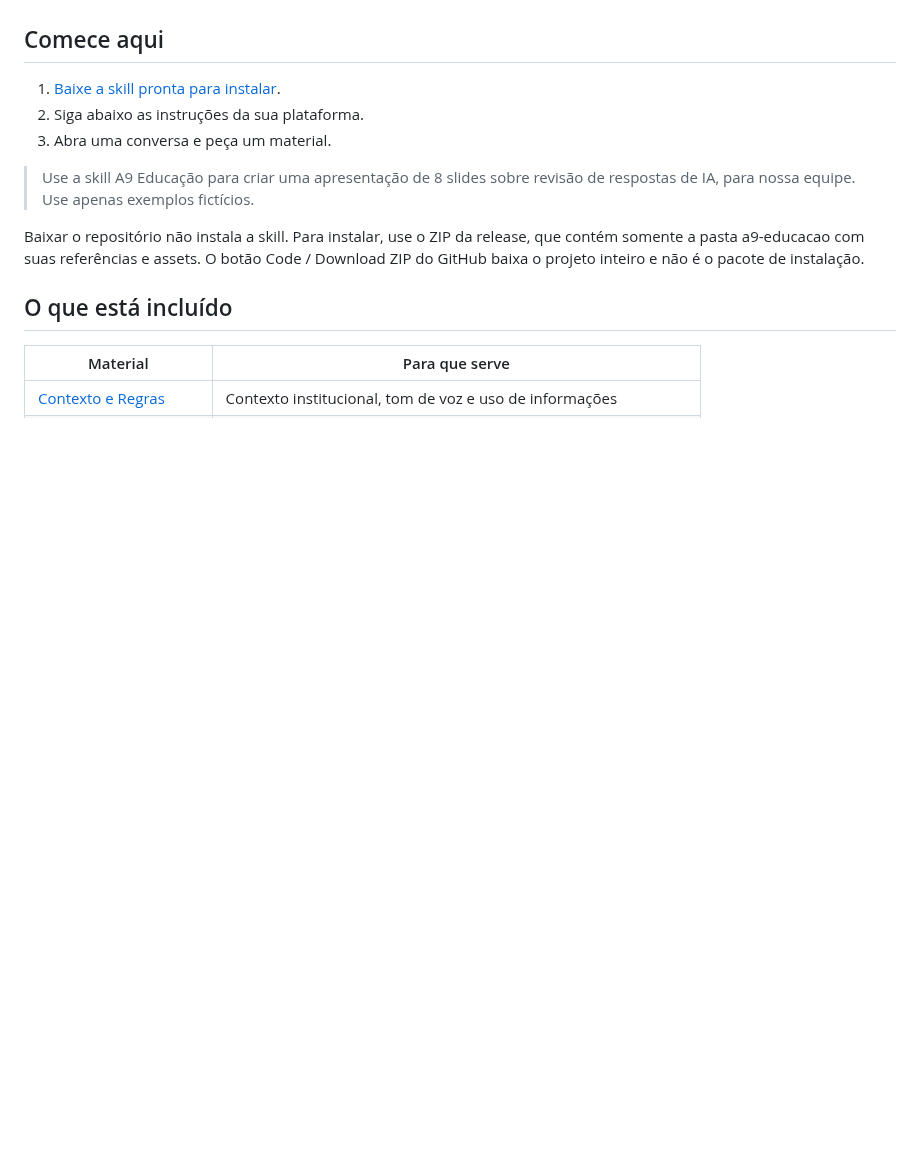
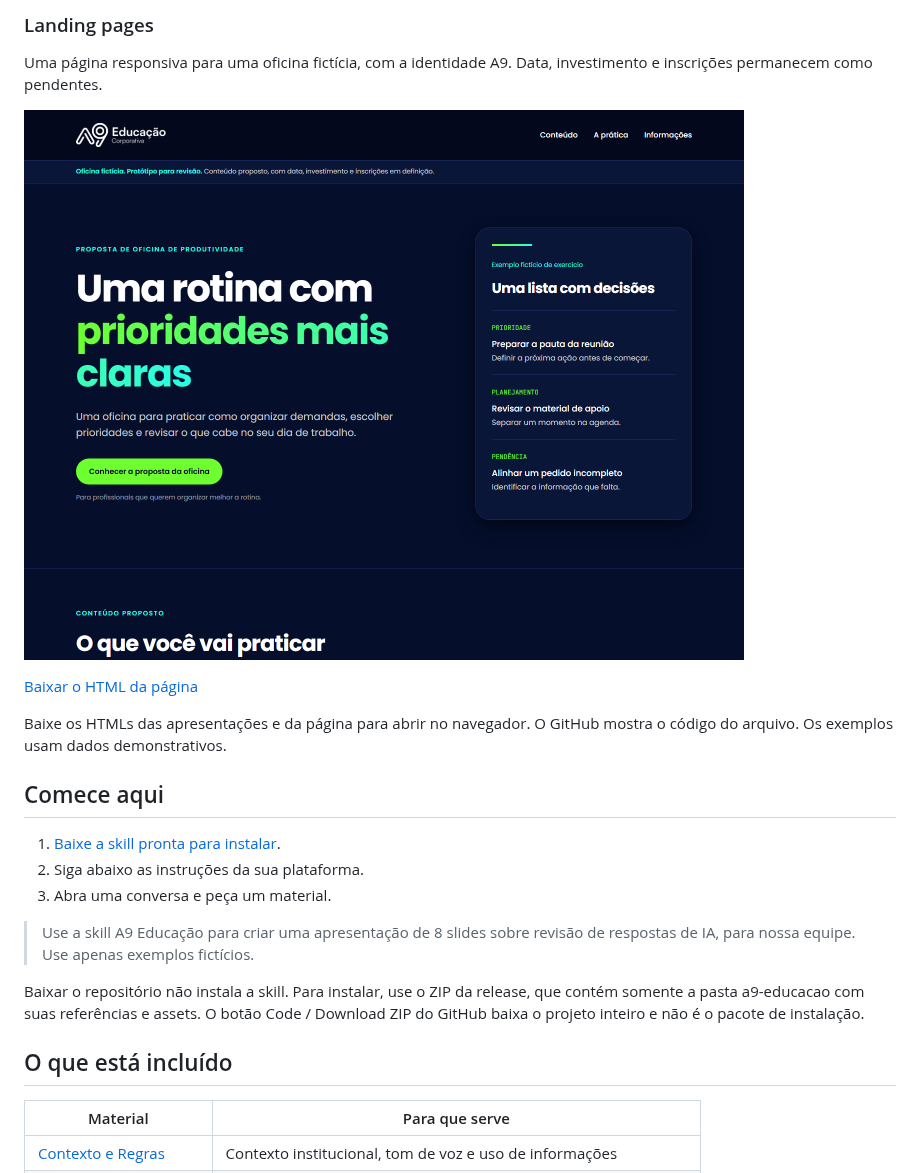
Before and after one commit to mauriciokruger/a9-educacao, a Markdown page: README.md, the part around one of its changes. Rendered like a GitHub page; blank space fills up the shorter version.

```diff
--- a/README.md
+++ b/README.md
@@ -45,3 +59,12 @@ Baixe os HTMLs e abra no navegador. O GitHub mostra o código do arquivo. A apre
+### Landing pages
+
+Uma página responsiva para uma oficina fictícia, com a identidade A9. Data, investimento e inscrições permanecem como pendentes.
+
+<a href="docs/assets/oficina-preview.png"><img src="docs/assets/oficina-preview.png" width="720" alt="Landing page de oficina fictícia com navy, lime, ciano, Poppins e logo oficial A9"></a>
+
+[Baixar o HTML da página](https://github.com/mauriciokruger/a9-educacao/releases/download/v1.1.0/oficina-produtividade.html)
+
+Baixe os HTMLs das apresentações e da página para abrir no navegador. O GitHub mostra o código do arquivo. Os exemplos usam dados demonstrativos.
 
 ## Comece aqui
 
```
Also changed, not shown: other parts of README.md (+28 -18 lines), docs/assets/carrossel-a9-preview.png (added), docs/exemplos/carrossel-a9/01-pedido-claro.png (added), docs/exemplos/carrossel-a9/02-contexto.png (added), docs/exemplos/carrossel-a9/03-formato.png (added), docs/exemplos/carrossel-a9/04-revisao.png (added), 1 other file.
